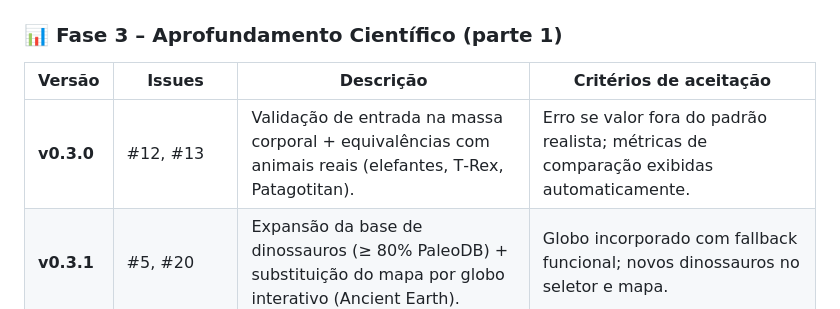
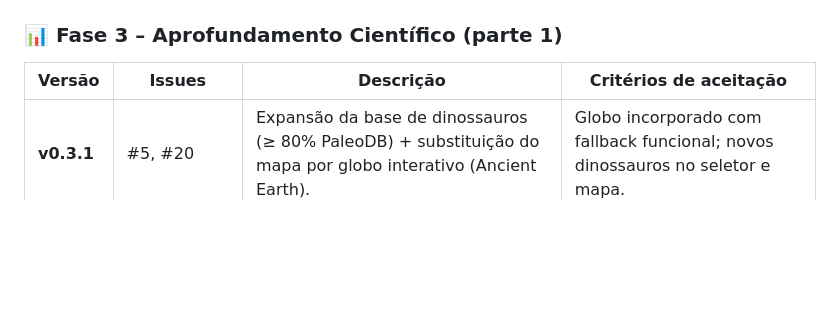
Before and after one commit to fael0306/dino, a Markdown page: roadmap.md, the part around the change. Drawn GitHub-style; blank space fills up the shorter version.

```diff
--- a/roadmap.md
+++ b/roadmap.md
@@ -11,7 +11,6 @@
 
 | Versão | Issues | Descrição | Critérios de aceitação |
 |--------|--------|-----------|------------------------|
-| **v0.3.0** | #12, #13 | Validação de entrada na massa corporal + equivalências com animais reais (elefantes, T‑Rex, Patagotitan). | Erro se valor fora do padrão realista; métricas de comparação exibidas automaticamente. |
 | **v0.3.1** | #5, #20 | Expansão da base de dinossauros (≥ 80% PaleoDB) + substituição do mapa por globo interativo (Ancient Earth). | Globo incorporado com fallback funcional; novos dinossauros no seletor e mapa. |
 | **v0.3.2** | #6 (Dinosaur Pictures) | Link/botão que redireciona para a galeria do Dinosaur Pictures do dinossauro selecionado. | Link funcional, abre em nova aba; opcional thumbnail se viável. |
 
```
